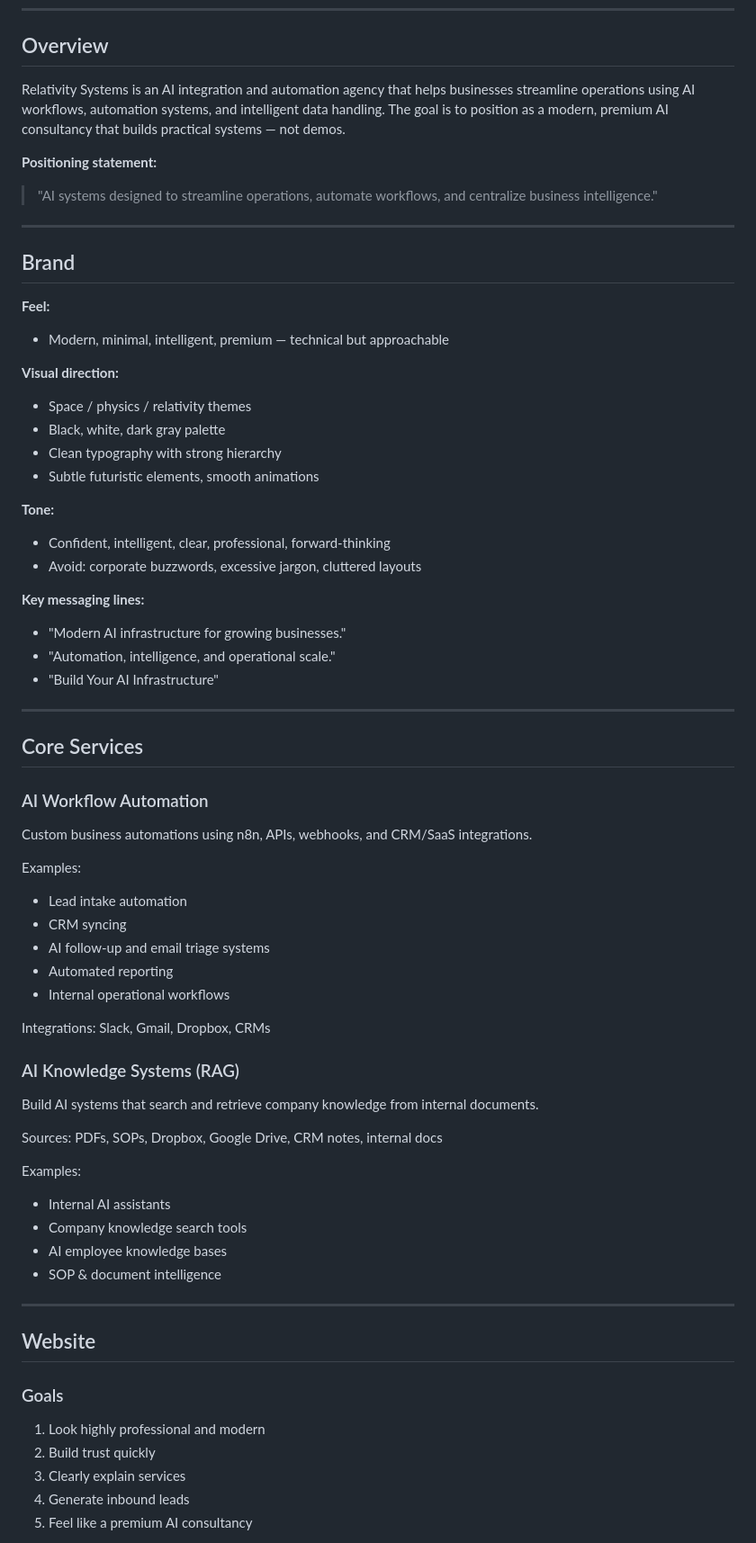
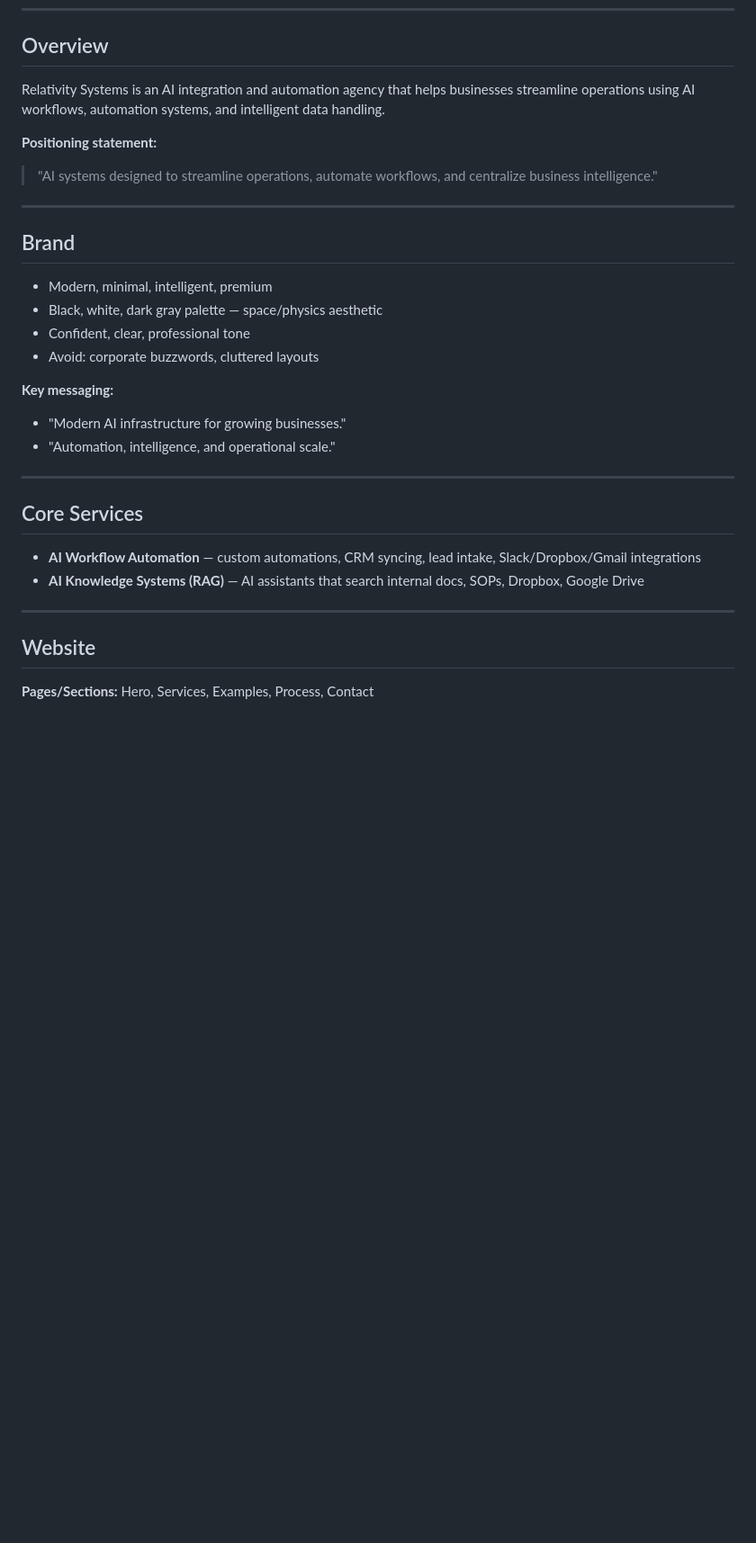
Before and after one commit to relativitysystems/Relativity, a Markdown page: notes.md, the part around one of its changes. Shown at 90% size. Rendered like a GitHub page; blank space fills up the shorter version.

```diff
--- a/notes.md
+++ b/notes.md
@@ -4,7 +4,7 @@
 
 ## Overview
 
-Relativity Systems is an AI integration and automation agency that helps businesses streamline operations using AI workflows, automation systems, and intelligent data handling. The goal is to position as a modern, premium AI consultancy that builds practical systems — not demos.
+Relativity Systems is an AI integration and automation agency that helps businesses streamline operations using AI workflows, automation systems, and intelligent data handling.
 
 **Positioning statement:**
 > "AI systems designed to streamline operations, automate workflows, and centralize business intelligence."
@@ -13,59 +13,25 @@ Relativity Systems is an AI integration and automation agency that helps busines
 
 ## Brand
 
-**Feel:**
-- Modern, minimal, intelligent, premium — technical but approachable
+- Modern, minimal, intelligent, premium
+- Black, white, dark gray palette — space/physics aesthetic
+- Confident, clear, professional tone
+- Avoid: corporate buzzwords, cluttered layouts
 
-**Visual direction:**
-- Space / physics / relativity themes
-- Black, white, dark gray palette
-- Clean typography with strong hierarchy
-- Subtle futuristic elements, smooth animations
-
-**Tone:**
-- Confident, intelligent, clear, professional, forward-thinking
-- Avoid: corporate buzzwords, excessive jargon, cluttered layouts
-
-**Key messaging lines:**
+**Key messaging:**
 - "Modern AI infrastructure for growing businesses."
 - "Automation, intelligence, and operational scale."
-- "Build Your AI Infrastructure"
 
 ---
 
 ## Core Services
 
-### AI Workflow Automation
-Custom business automations using n8n, APIs, webhooks, and CRM/SaaS integrations.
-
-Examples:
-- Lead intake automation
-- CRM syncing
-- AI follow-up and email triage systems
-- Automated reporting
-- Internal operational workflows
-
-Integrations: Slack, Gmail, Dropbox, CRMs
-
-### AI Knowledge Systems (RAG)
-Build AI systems that search and retrieve company knowledge from internal documents.
-
-Sources: PDFs, SOPs, Dropbox, Google Drive, CRM notes, internal docs
-
-Examples:
-- Internal AI assistants
-- Company knowledge search tools
-- AI employee knowledge bases
-- SOP & document intelligence
+- **AI Workflow Automation** — custom automations, CRM syncing, lead intake, Slack/Dropbox/Gmail integrations
+- **AI Knowledge Systems (RAG)** — AI assistants that search internal docs, SOPs, Dropbox, Google Drive
 
 ---
 
 ## Website
 
-### Goals
-1. Look highly professional and modern
-2. Build trust quickly
-3. Clearly explain services
-4. Generate inbound leads
-5. Feel like a premium AI consultancy
+**Pages/Sections:** Hero, Services, Examples, Process, Contact
 
```
Also changed, not shown: other parts of notes.md (+89 -69 lines).
